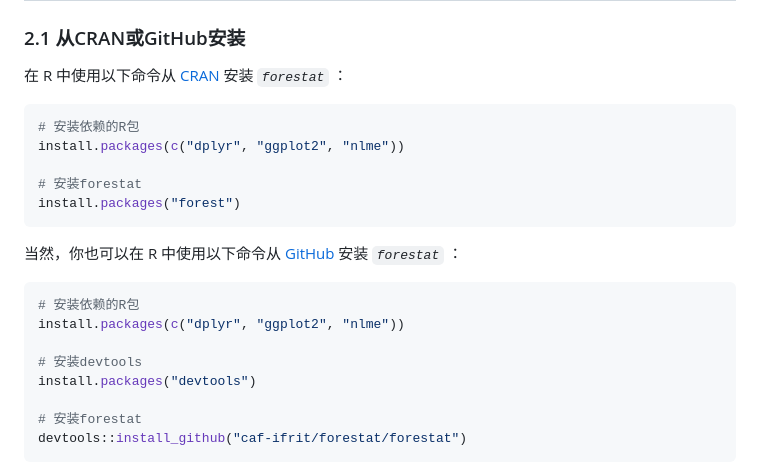
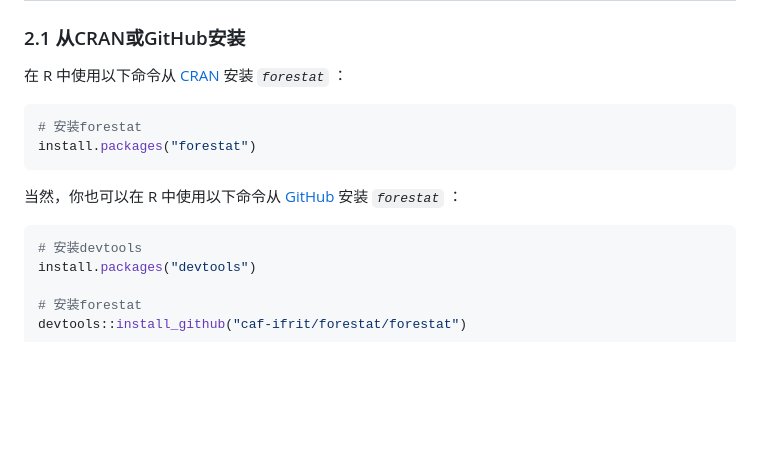
Before and after one commit to caf-ifrit/forestat, a Markdown page: README.md, the part around the change. Rendered like a GitHub page; blank space fills up the shorter version.

````diff
--- a/README.md
+++ b/README.md
@@ -39,19 +39,13 @@
 在 R 中使用以下命令从 [CRAN](https://CRAN.R-project.org/package=forestat) 安装 *`forestat`*  ：
 
 ```R
-# 安装依赖的R包
-install.packages(c("dplyr", "ggplot2", "nlme"))
-
 # 安装forestat
-install.packages("forest")
+install.packages("forestat")
 ```
 
 当然，你也可以在 R 中使用以下命令从 [GitHub](https://github.com/caf-ifrit/forestat) 安装 *`forestat`*  ：
 
 ```R
-# 安装依赖的R包
-install.packages(c("dplyr", "ggplot2", "nlme"))
-
 # 安装devtools
 install.packages("devtools")
 
````
Also changed, not shown: README.en-US.md (+0 -6 lines).
